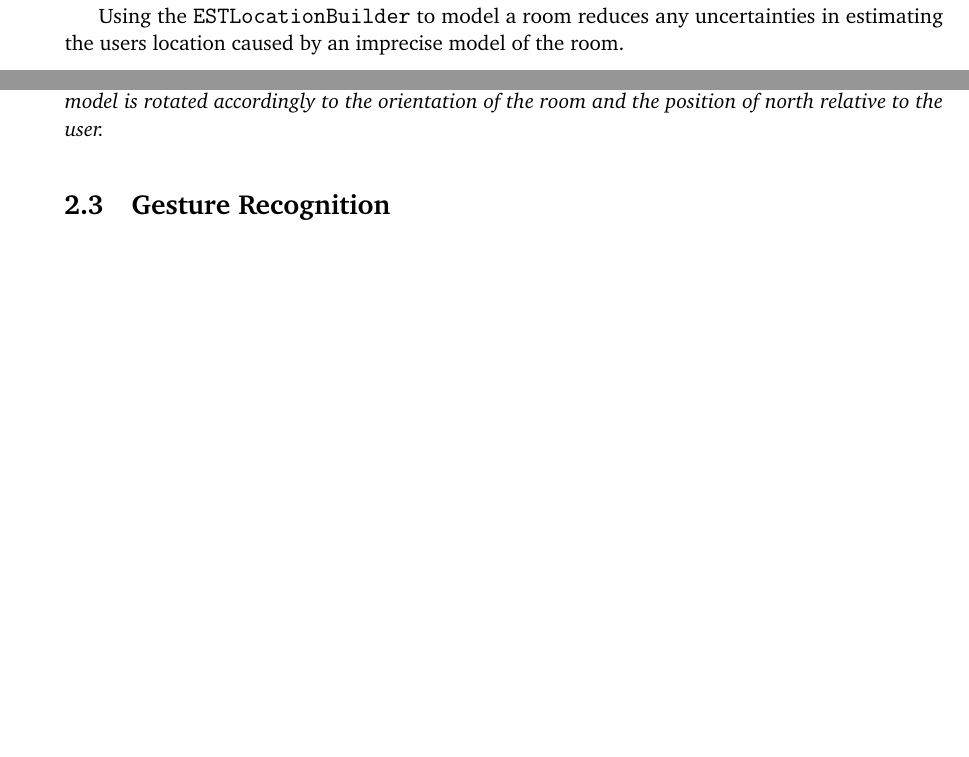
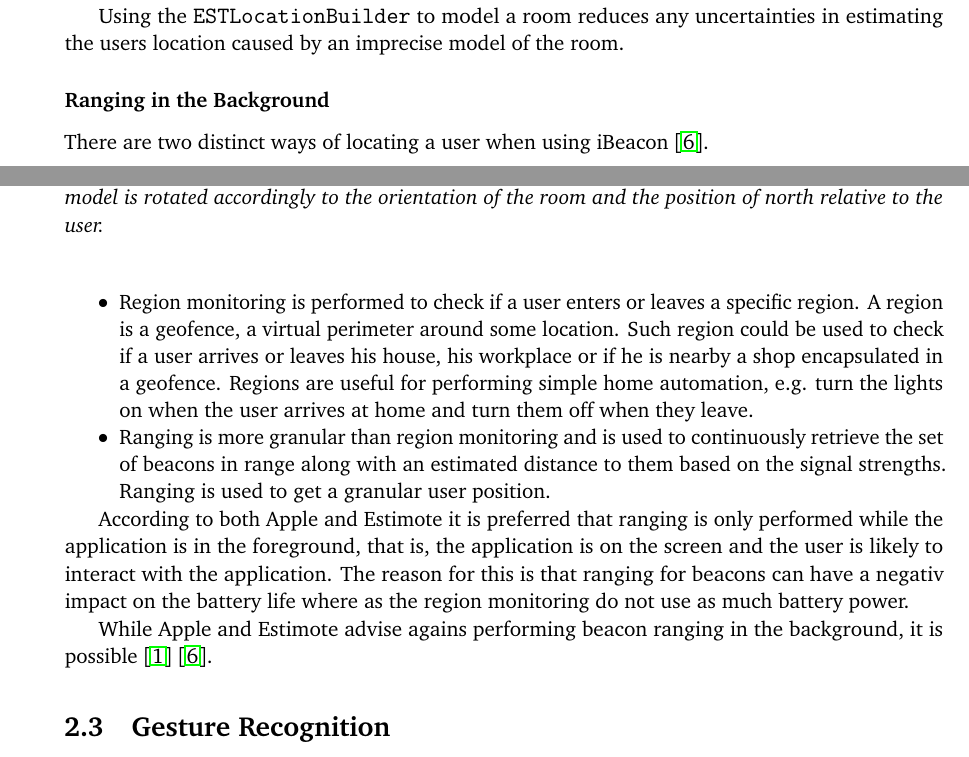
Before and after one commit to simonbs/forspeciale, a LaTeX thesis (master.tex, which reads content/design/indoor-location-estimote.tex): two parts of pages 24 and 25 of 36, joined at a grey line, cut so that both start at the same text, the shorter picture padded with empty space. Compiled offline with pdfLaTeX.

Commit message:
Adds section on background ranging

```diff
--- a/content/design/indoor-location-estimote.tex
+++ b/content/design/indoor-location-estimote.tex
@@ -62,6 +62,20 @@ Using the \texttt{ESTLocationBuilder} to model a room reduces any uncertainties
 \caption{Model created using the \texttt{ESTLocationBuilder} as shown in listing \ref{lst:estlocationbuilder}. Note that the model is rotated accordingly to the orientation of the room and the position of north relative to the user.}
 \label{fig:estlocationbuilder-livingroom}
 \end{figure}
+
+\subsubsection{Ranging in the Background}
+
+There are two distinct ways of locating a user when using iBeacon \cite{estimote:monitoring-ranging}.
+
+\begin{itemize}
+\item Region monitoring is performed to check if a user enters or leaves a specific region. A region is a geofence, a virtual perimeter around some location. Such region could be used to check if a user arrives or leaves his house, his workplace or if he is nearby a shop encapsulated in a geofence. Regions are useful for performing simple home automation, e.g. turn the lights on when the user arrives at home and turn them off when they leave.
+\item Ranging is more granular than region monitoring and is used to continuously retrieve the set of beacons in range along with an estimated distance to them based on the signal strengths. Ranging is used to get a granular user position.
+\end{itemize}
+
+According to both Apple and Estimote it is preferred that ranging is only performed while the application is in the foreground, that is, the application is on the screen and the user is likely to interact with the application. The reason for this is that ranging for beacons can have a negativ impact on the battery life where as the region monitoring do not use as much battery power.
+
+While Apple and Estimote advise agains performing beacon ranging in the background, it is possible \cite{apple:monitoring-ibeacon} \cite{estimote:monitoring-ranging}.
+
 %%% Local Variables:
 %%% mode: latex
 %%% TeX-master: "../../master"
```
Also changed, not shown: references.bib (+14 -2 lines).
